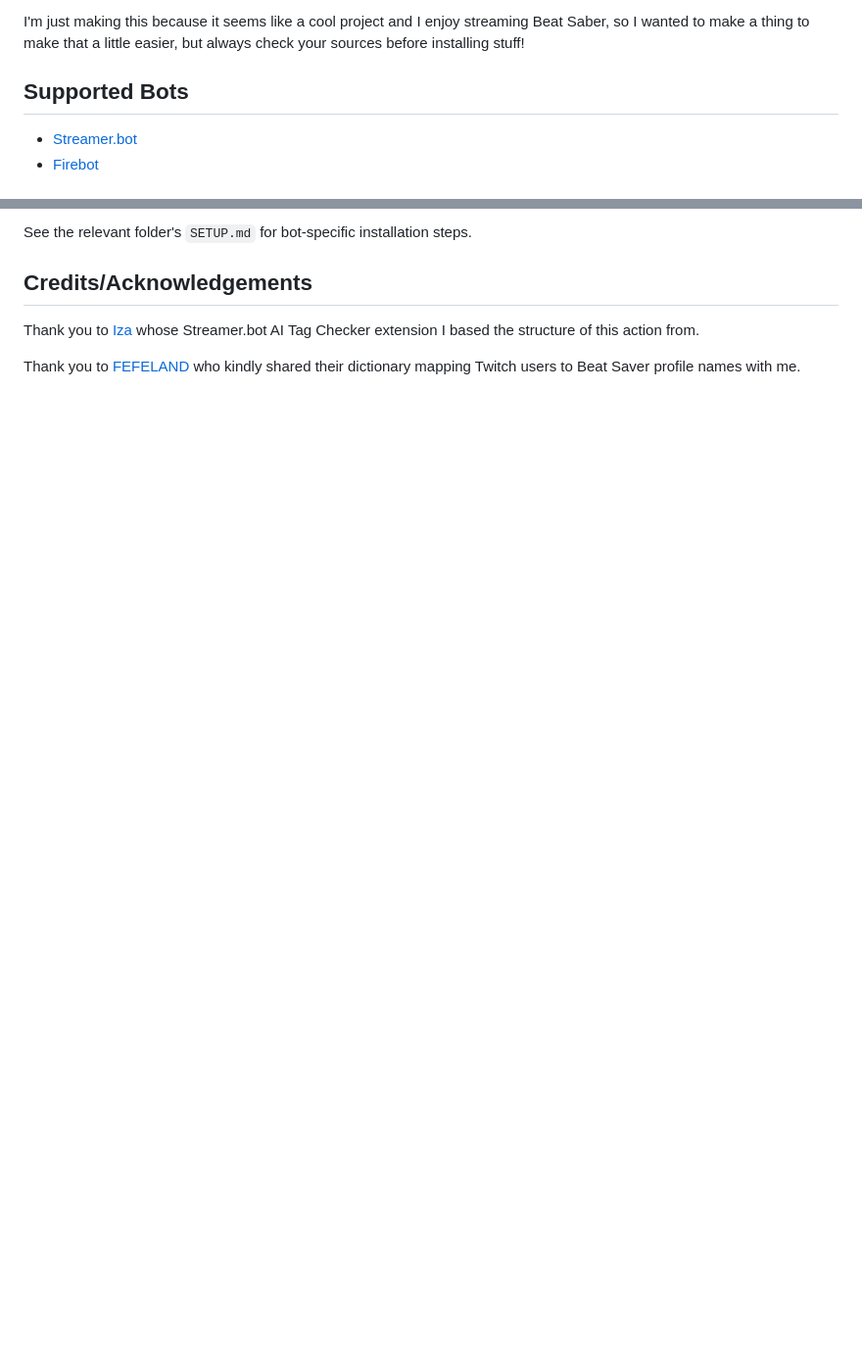
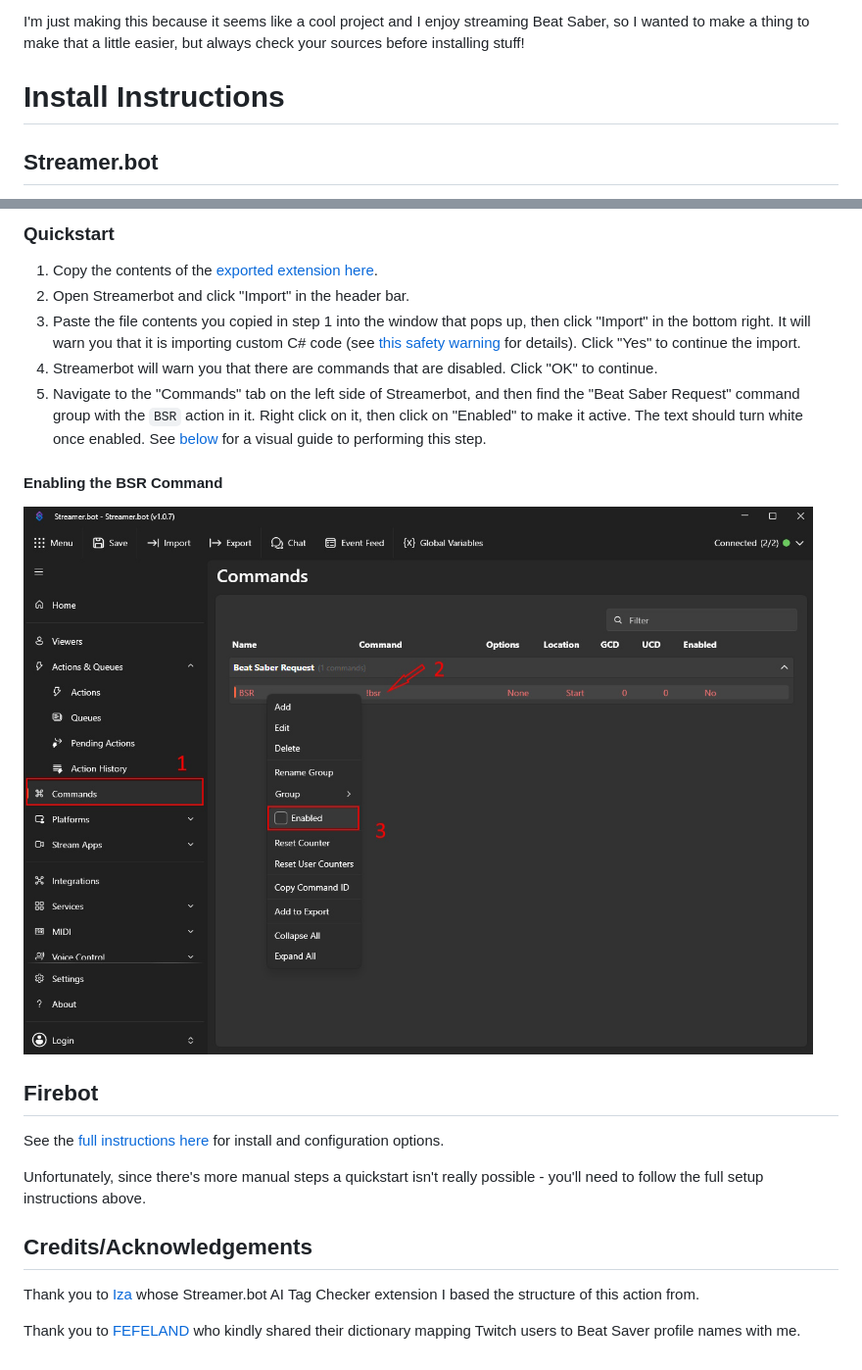
Before and after one commit to Chantzzzzz/beat-saber-request-prioritizer, a Markdown page: README.md, 2 parts joined by grey strips. Shown at 98% size. Rendered like a GitHub page; pictures changed too: Assets/img/Streamerbot_Enable_BSR.jpg (added); blank space fills up the shorter version.

Commit message:
Reworking instructions
Trying to give people a fighting chance at setting this up

```diff
--- a/README.md
+++ b/README.md
@@ -12,8 +12,7 @@ This extension is going to ask you to enable custom scripts regardless of your b
 
 I'm just making this because it seems like a cool project and I enjoy streaming Beat Saber, so I wanted to make a thing to make that a little easier, but always check your sources before installing stuff!
 
-## Supported Bots
+# Install Instructions
 
-- [Streamer.bot](https://streamer.bot/)
-- [Firebot](https://firebot.app/)
+## Streamer.bot
 
@@ -21,5 +20,21 @@ I'm just making this because it seems like a cool project and I enjoy streaming
 
-See the relevant folder's `SETUP.md` for bot-specific installation steps.
+### Quickstart
+
+1. Copy the contents of the [exported extension here](https://raw.githubusercontent.com/Chantzzzzz/beat-saber-request-prioritizer/refs/heads/main/Streamer.bot/beat-saber-request-prioritizer.bot.txt).
+2. Open Streamerbot and click "Import" in the header bar.
+3. Paste the file contents you copied in step 1 into the window that pops up, then click "Import" in the bottom right. It will warn you that it is importing custom C# code (see [this safety warning](https://github.com/Chantzzzzz/beat-saber-request-prioritizer/tree/main#-safety-warning-) for details). Click "Yes" to continue the import.
+4. Streamerbot will warn you that there are commands that are disabled. Click "OK" to continue.
+5. Navigate to the "Commands" tab on the left side of Streamerbot, and then find the "Beat Saber Request" command group with the `BSR` action in it. Right click on it, then click on "Enabled" to make it active. The text should turn white once enabled. See [below](#enabling-the-bsr-command) for a visual guide to performing this step.
+
+#### Enabling the BSR Command
+
+![Enabling the BSR Command](https://raw.githubusercontent.com/Chantzzzzz/beat-saber-request-prioritizer/refs/heads/main/Assets/img/Streamerbot_Enable_BSR.jpg)
+
+## Firebot
+
+See the [full instructions here](https://github.com/Chantzzzzz/beat-saber-request-prioritizer/blob/main/Firebot/SETUP.md) for install and configuration options.
+
+Unfortunately, since there's more manual steps a quickstart isn't really possible - you'll need to follow the full setup instructions above.
 
 ## Credits/Acknowledgements
 
```
Also changed, not shown: other parts of README.md (+2 -2 lines), Streamer.bot/SETUP.md (+20 -4 lines), 2 other files.
